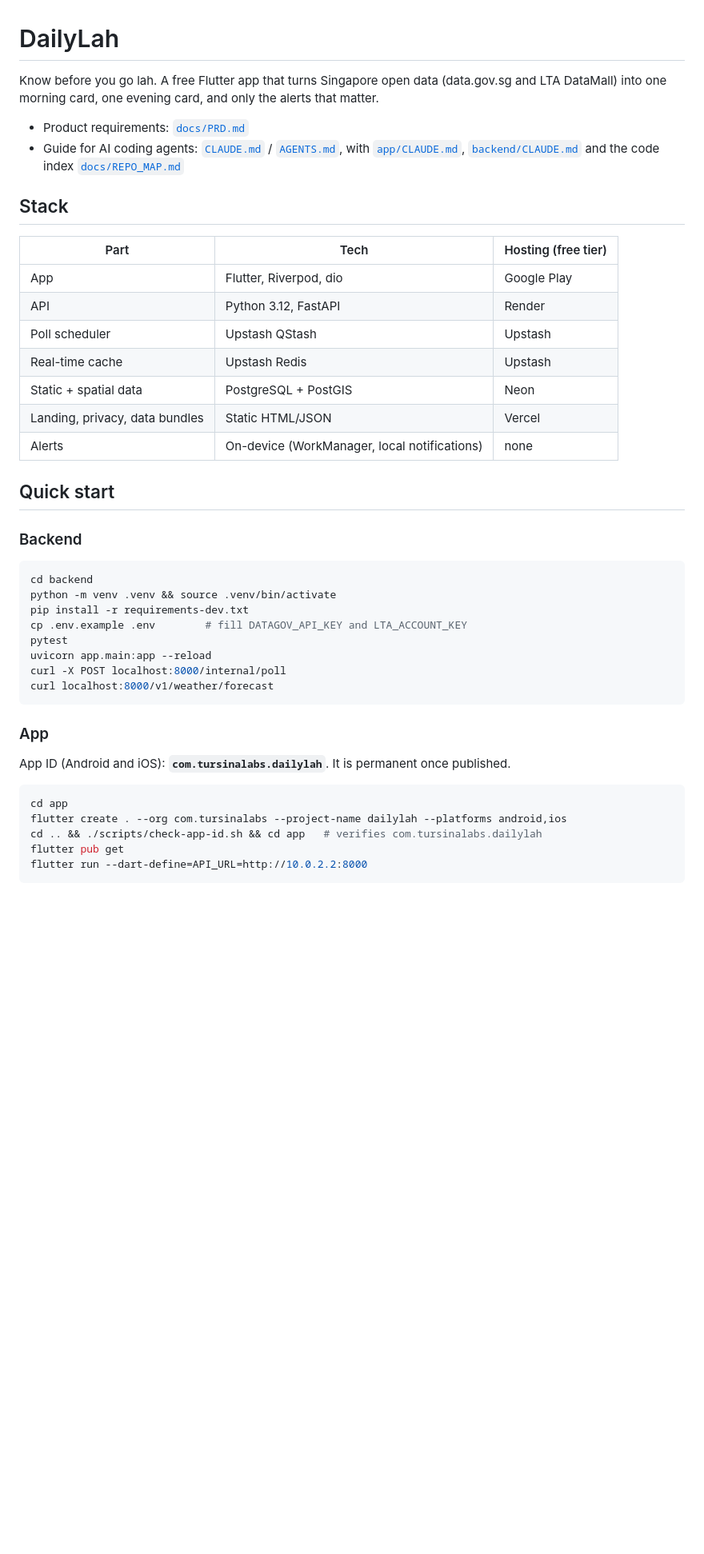
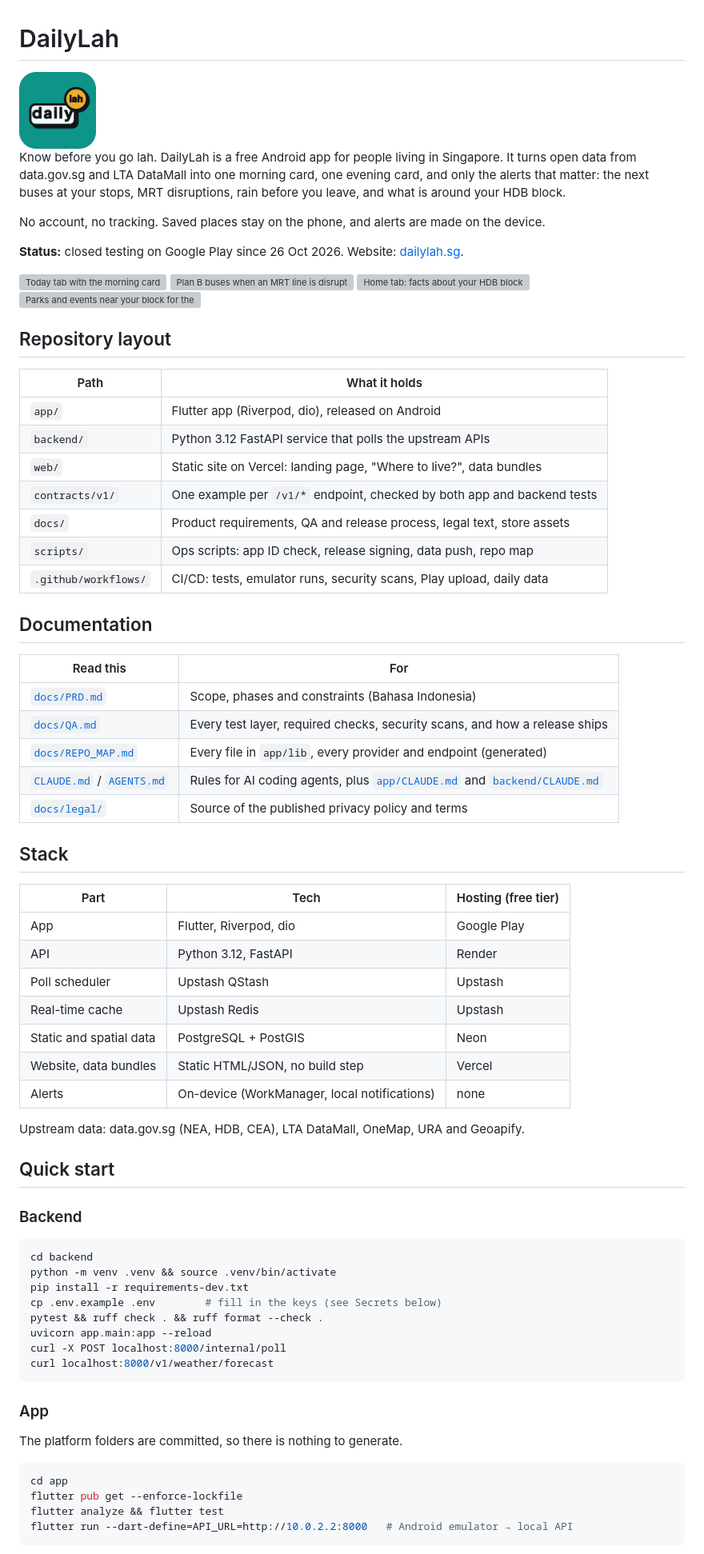
Before and after one commit to hndrwn-dk/dailylah, a Markdown page: README.md, the part around one of its changes. Shown at 80% size. Drawn GitHub-style; blank space fills up the shorter version; grey boxes are pictures that could not be loaded.

````diff
--- a/README.md
+++ b/README.md
@@ -1,46 +1,82 @@
 # DailyLah
 
-Know before you go lah. A free Flutter app that turns Singapore open data (data.gov.sg and
-LTA DataMall) into one morning card, one evening card, and only the alerts that matter.
+<img src="docs/marketing/icon-512.png" width="96" alt="DailyLah app icon">
 
-- Product requirements: [`docs/PRD.md`](docs/PRD.md)
-- Guide for AI coding agents: [`CLAUDE.md`](CLAUDE.md) / [`AGENTS.md`](AGENTS.md), with
-  [`app/CLAUDE.md`](app/CLAUDE.md), [`backend/CLAUDE.md`](backend/CLAUDE.md) and the code index
-  [`docs/REPO_MAP.md`](docs/REPO_MAP.md)
+Know before you go lah. DailyLah is a free Android app for people living in Singapore. It turns
+open data from data.gov.sg and LTA DataMall into one morning card, one evening card, and only the
+alerts that matter: the next buses at your stops, MRT disruptions, rain before you leave, and
+what is around your HDB block.
+
+No account, no tracking. Saved places stay on the phone, and alerts are made on the device.
+
+**Status:** closed testing on Google Play since 26 Oct 2026. Website: [dailylah.sg](https://dailylah.sg).
+
+<p>
+  <img src="docs/store/screenshots/01-today.png" width="180" alt="Today tab with the morning card">
+  <img src="docs/store/screenshots/03-planb.png" width="180" alt="Plan B buses when an MRT line is disrupted">
+  <img src="docs/store/screenshots/05-home.png" width="180" alt="Home tab: facts about your HDB block">
+  <img src="docs/store/screenshots/07-weekend.png" width="180" alt="Parks and events near your block for the weekend">
+</p>
+
+## Repository layout
+
+| Path | What it holds |
+| --- | --- |
+| `app/` | Flutter app (Riverpod, dio), released on Android |
+| `backend/` | Python 3.12 FastAPI service that polls the upstream APIs |
+| `web/` | Static site on Vercel: landing page, "Where to live?", data bundles |
+| `contracts/v1/` | One example per `/v1/*` endpoint, checked by both app and backend tests |
+| `docs/` | Product requirements, QA and release process, legal text, store assets |
+| `scripts/` | Ops scripts: app ID check, release signing, data push, repo map |
+| `.github/workflows/` | CI/CD: tests, emulator runs, security scans, Play upload, daily data |
+
+## Documentation
+
+| Read this | For |
+| --- | --- |
+| [`docs/PRD.md`](docs/PRD.md) | Scope, phases and constraints (Bahasa Indonesia) |
+| [`docs/QA.md`](docs/QA.md) | Every test layer, required checks, security scans, and how a release ships |
+| [`docs/REPO_MAP.md`](docs/REPO_MAP.md) | Every file in `app/lib`, every provider and endpoint (generated) |
+| [`CLAUDE.md`](CLAUDE.md) / [`AGENTS.md`](AGENTS.md) | Rules for AI coding agents, plus [`app/CLAUDE.md`](app/CLAUDE.md) and [`backend/CLAUDE.md`](backend/CLAUDE.md) |
+| [`docs/legal/`](docs/legal/) | Source of the published privacy policy and terms |
 
 ## Stack
+
 | Part | Tech | Hosting (free tier) |
 | --- | --- | --- |
 | App | Flutter, Riverpod, dio | Google Play |
 | API | Python 3.12, FastAPI | Render |
 | Poll scheduler | Upstash QStash | Upstash |
 | Real-time cache | Upstash Redis | Upstash |
-| Static + spatial data | PostgreSQL + PostGIS | Neon |
-| Landing, privacy, data bundles | Static HTML/JSON | Vercel |
+| Static and spatial data | PostgreSQL + PostGIS | Neon |
+| Website, data bundles | Static HTML/JSON, no build step | Vercel |
 | Alerts | On-device (WorkManager, local notifications) | none |
+
+Upstream data: data.gov.sg (NEA, HDB, CEA), LTA DataMall, OneMap, URA and Geoapify.
 
 ## Quick start
 
 ### Backend
+
 ```bash
 cd backend
 python -m venv .venv && source .venv/bin/activate
 pip install -r requirements-dev.txt
-cp .env.example .env        # fill DATAGOV_API_KEY and LTA_ACCOUNT_KEY
-pytest
+cp .env.example .env        # fill in the keys (see Secrets below)
+pytest && ruff check . && ruff format --check .
 uvicorn app.main:app --reload
 curl -X POST localhost:8000/internal/poll
 curl localhost:8000/v1/weather/forecast
 ```
 
 ### App
-App ID (Android and iOS): **`com.tursinalabs.dailylah`**. It is permanent once published.
+
+The platform folders are committed, so there is nothing to generate.
 
 ```bash
 cd app
-flutter create . --org com.tursinalabs --project-name dailylah --platforms android,ios
-cd .. && ./scripts/check-app-id.sh && cd app   # verifies com.tursinalabs.dailylah
-flutter pub get
-flutter run --dart-define=API_URL=http://10.0.2.2:8000
+flutter pub get --enforce-lockfile
+flutter analyze && flutter test
+flutter run --dart-define=API_URL=http://10.0.2.2:8000   # Android emulator → local API
 ```
 
````
Also changed, not shown: other parts of README.md (+59 -12 lines).
